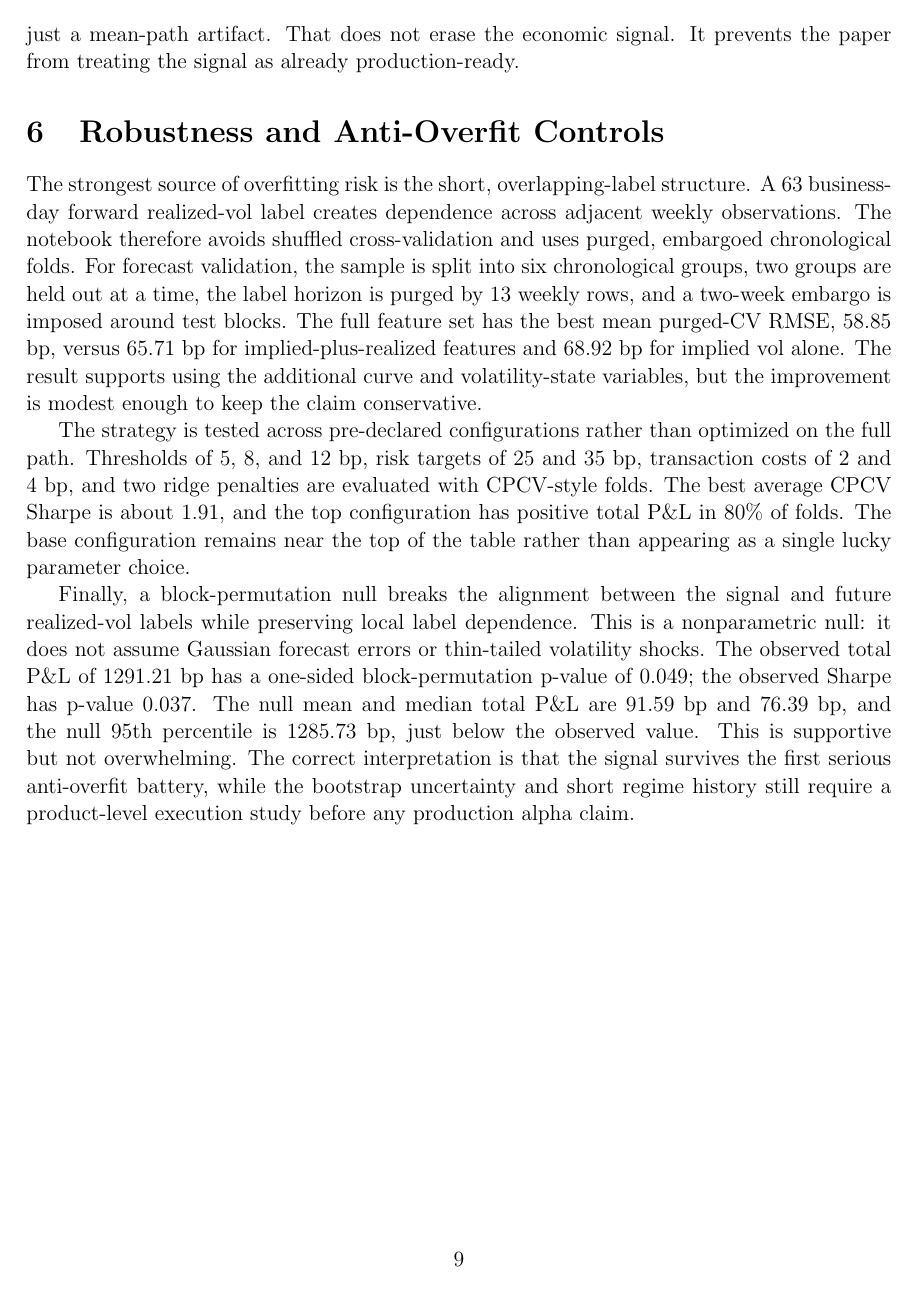
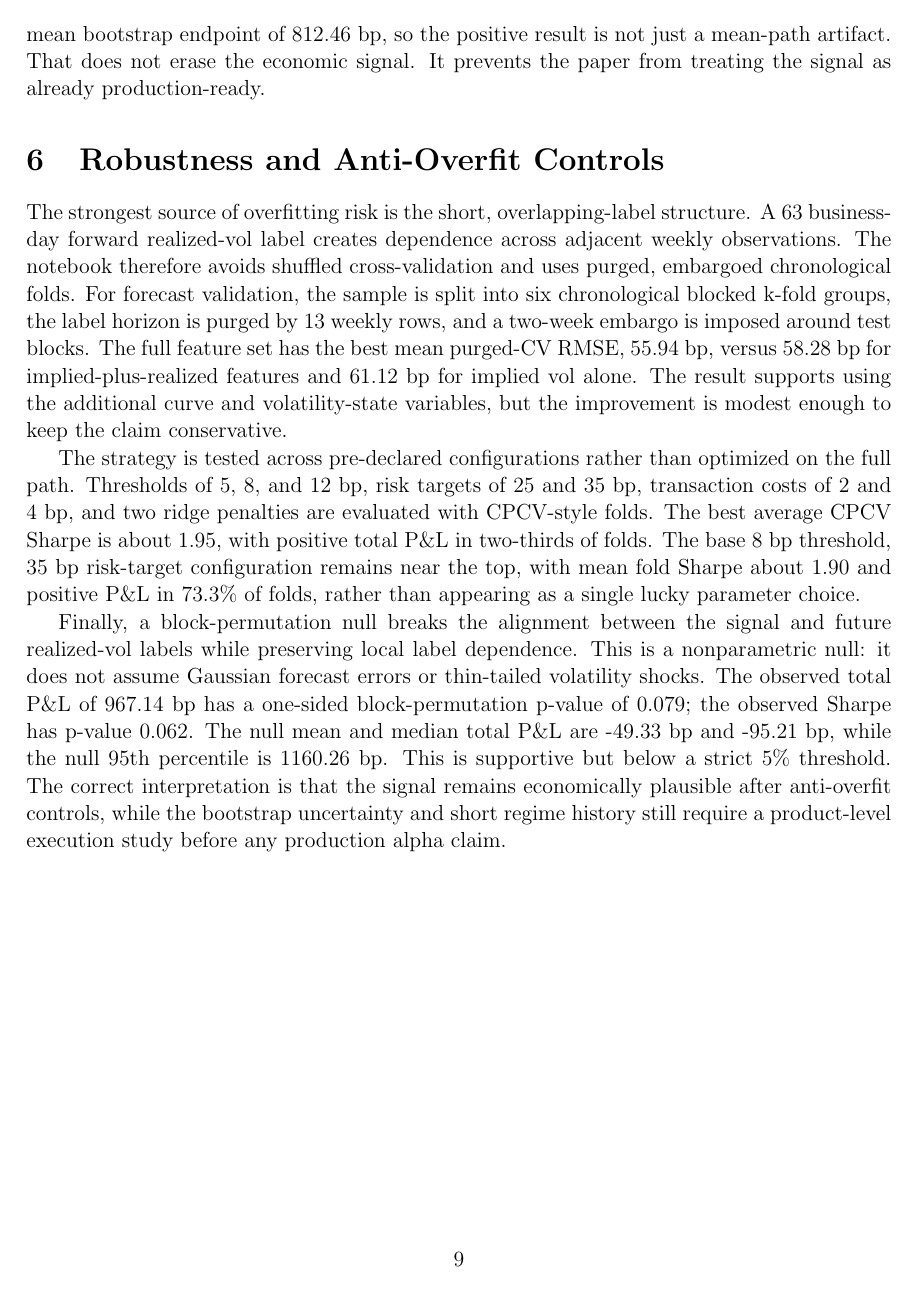
Before and after one commit to dhruvk1432/SOFR-Cap-Forward-Volatility, a LaTeX paper (paper/SOFR_Cap_Forward_Volatility_Mini_Paper.tex): page 9 of 13. Compiled offline with pdfLaTeX.

Commit message:
Tighten SOFR CPCV validation

```diff
--- a/paper/SOFR_Cap_Forward_Volatility_Mini_Paper.tex
+++ b/paper/SOFR_Cap_Forward_Volatility_Mini_Paper.tex
@@ -345 +340,0 @@ Sharpe interval runs from -0.58 to 5.41. The median bootstrap endpoint is 1160.8
-the mean bootstrap endpoint of 1149.68 bp, so the positive result is not just a mean-path artifact.
@@ -346,3 +345,5 @@ the mean bootstrap endpoint of 1149.68 bp, so the positive result is not just a
+to 4.64. The median bootstrap endpoint is 800.60 bp, close to the mean bootstrap endpoint of
+812.46 bp, so the positive result is not just a mean-path artifact.
 That does not erase the economic signal. It prevents the paper from treating the signal as already
 production-ready.
 
@@ -351,28 +352,29 @@ production-ready.
 The strongest source of overfitting risk is the short, overlapping-label structure. A 63 business-day
 forward realized-vol label creates dependence across adjacent weekly observations. The notebook
 therefore avoids shuffled cross-validation and uses purged, embargoed chronological folds. For
-forecast validation, the sample is split into six chronological groups, two groups are held out at a
-time, the label horizon is purged by 13 weekly rows, and a two-week embargo is imposed around
-test blocks. The full feature set has the best mean purged-CV RMSE, 58.85 bp, versus 65.71 bp for
-implied-plus-realized features and 68.92 bp for implied vol alone. The result supports using the
+forecast validation, the sample is split into six chronological blocked k-fold groups, the label
+horizon is purged by 13 weekly rows, and a two-week embargo is imposed around test blocks.
+The full feature set has the best mean purged-CV RMSE, 55.94 bp, versus 58.28 bp for
+implied-plus-realized features and 61.12 bp for implied vol alone. The result supports using the
 additional curve and volatility-state variables, but the improvement is modest enough to keep the
 claim conservative.
 
 The strategy is tested across pre-declared configurations rather than optimized on the full path.
 Thresholds of 5, 8, and 12 bp, risk targets of 25 and 35 bp, transaction costs of 2 and 4 bp, and two
-ridge penalties are evaluated with CPCV-style folds. The best average CPCV Sharpe is about 1.91,
-and the top configuration has positive total P\&L in 80\% of folds. The base configuration remains
-near the top of the table rather than appearing as a single lucky parameter choice.
+ridge penalties are evaluated with CPCV-style folds. The best average CPCV Sharpe is about 1.95,
+with positive total P\&L in two-thirds of folds. The base 8 bp threshold, 35 bp risk-target
+configuration remains near the top, with mean fold Sharpe about 1.90 and positive P\&L in
+73.3\% of folds, rather than appearing as a single lucky parameter choice.
 
 Finally, a block-permutation null breaks the alignment between the signal and future realized-vol
 labels while preserving local label dependence. This is a nonparametric null: it does not assume
-Gaussian forecast errors or thin-tailed volatility shocks. The observed total P\&L of 1291.21 bp
-has a one-sided block-permutation p-value of 0.049; the observed Sharpe has p-value 0.037. The
-null mean and median total P\&L are 91.59 bp and 76.39 bp, and the null 95th percentile is
-1285.73 bp, just below the observed value. This is supportive but not overwhelming. The correct
-interpretation is that the signal survives the first serious anti-overfit battery, while the
-bootstrap uncertainty and short regime history still require a product-level execution study
-before any production alpha claim.
+Gaussian forecast errors or thin-tailed volatility shocks. The observed total P\&L of 967.14 bp
+has a one-sided block-permutation p-value of 0.079; the observed Sharpe has p-value 0.062. The
+null mean and median total P\&L are -49.33 bp and -95.21 bp, while the null 95th percentile is
+1160.26 bp. This is supportive but below a strict 5\% threshold. The correct interpretation is that
+the signal remains economically plausible after anti-overfit controls, while the bootstrap
+uncertainty and short regime history still require a product-level execution study before any
+production alpha claim.
 
 \begin{figure}[H]
 \centering
```
Also changed, not shown: README.md, paper/SOFR_Cap_Forward_Volatility_Mini_Paper.pdf, paper/figures/sofr_robustness_summary.pdf, paper/SOFR_Cap_Forward_Volatility_Mini_Paper.tex (18 more changed lines), 3 other files.
